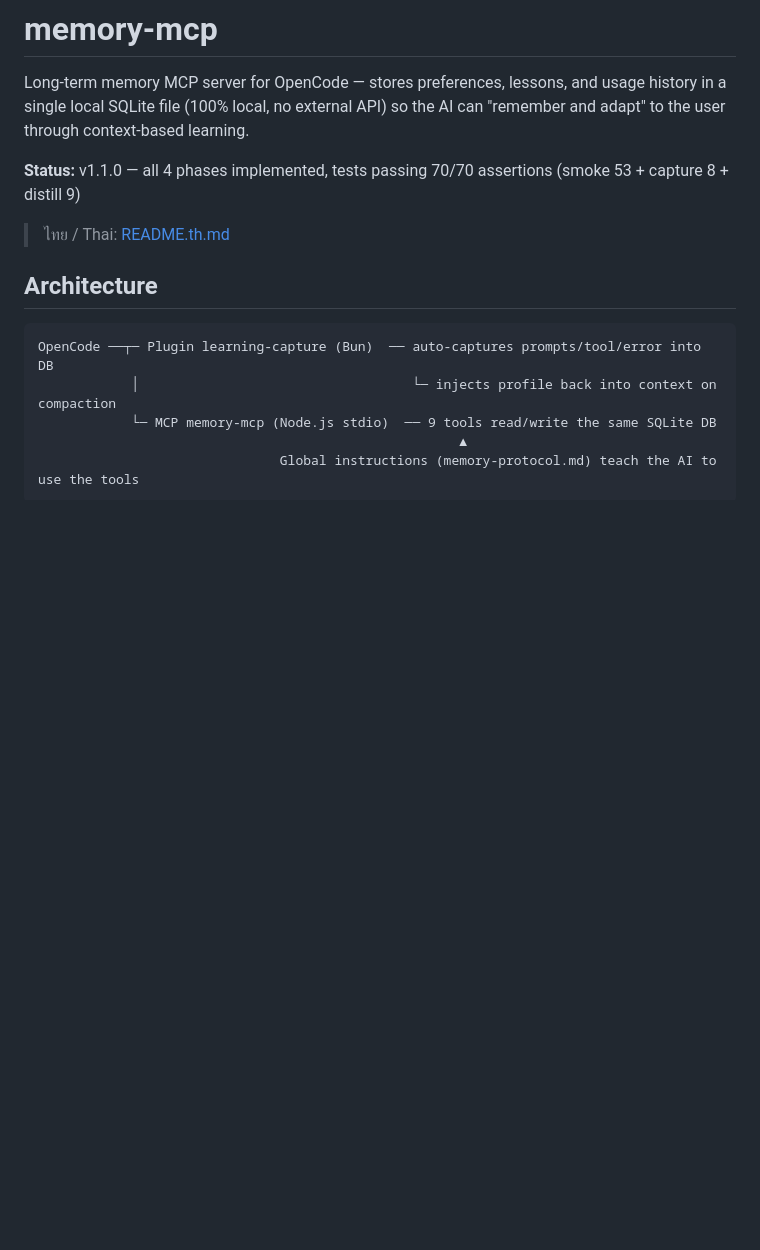
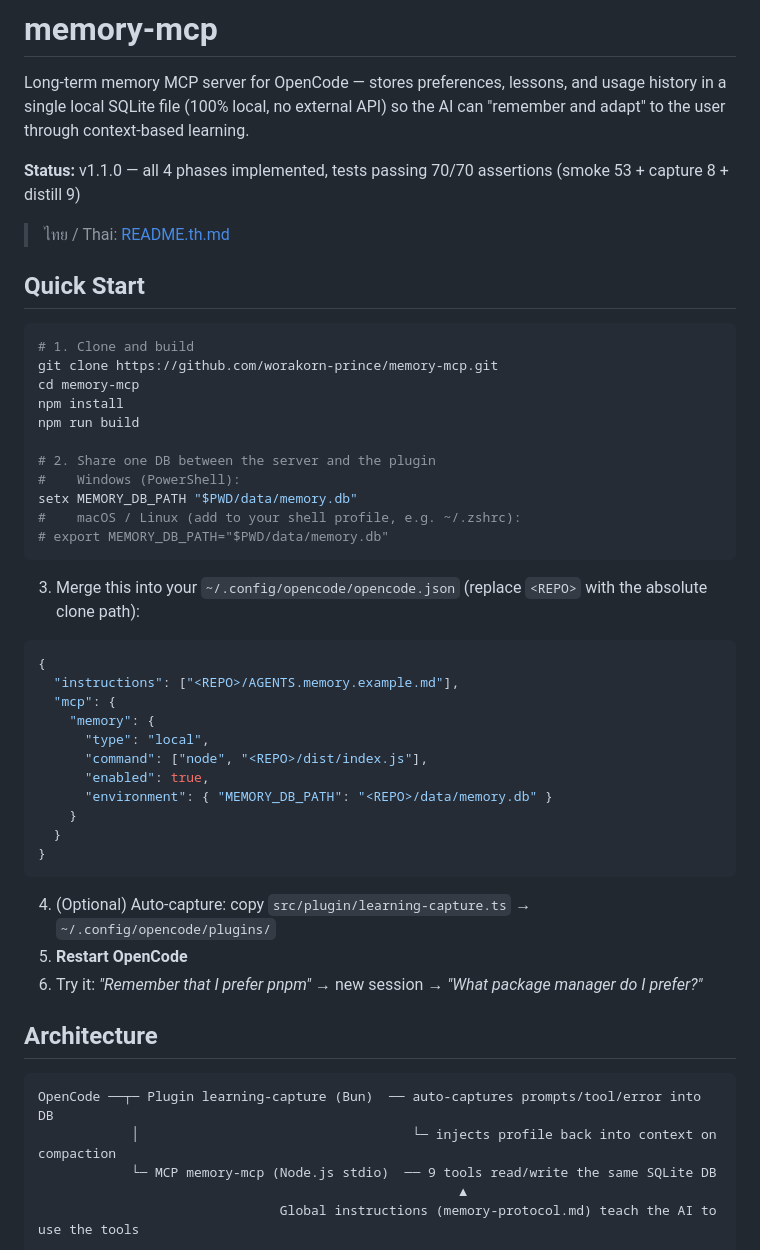
Before and after one commit to worakorn-prince/th-memory-mcp, a Markdown page: README.md, the part around the change. Drawn GitHub-style; blank space fills up the shorter version.

````diff
--- a/README.md
+++ b/README.md
@@ -5,6 +5,42 @@ Long-term memory MCP server for OpenCode — stores preferences, lessons, and us
 **Status:** v1.1.0 — all 4 phases implemented, tests passing 70/70 assertions (smoke 53 + capture 8 + distill 9)
 
 > ไทย / Thai: [README.th.md](README.th.md)
+
+## Quick Start
+
+```bash
+# 1. Clone and build
+git clone https://github.com/worakorn-prince/memory-mcp.git
+cd memory-mcp
+npm install
+npm run build
+
+# 2. Share one DB between the server and the plugin
+#    Windows (PowerShell):
+setx MEMORY_DB_PATH "$PWD/data/memory.db"
+#    macOS / Linux (add to your shell profile, e.g. ~/.zshrc):
+# export MEMORY_DB_PATH="$PWD/data/memory.db"
+```
+
+3. Merge this into your `~/.config/opencode/opencode.json` (replace `<REPO>` with the absolute clone path):
+
+```json
+{
+  "instructions": ["<REPO>/AGENTS.memory.example.md"],
+  "mcp": {
+    "memory": {
+      "type": "local",
+      "command": ["node", "<REPO>/dist/index.js"],
+      "enabled": true,
+      "environment": { "MEMORY_DB_PATH": "<REPO>/data/memory.db" }
+    }
+  }
+}
+```
+
+4. (Optional) Auto-capture: copy `src/plugin/learning-capture.ts` → `~/.config/opencode/plugins/`
+5. **Restart OpenCode**
+6. Try it: *"Remember that I prefer pnpm"* → new session → *"What package manager do I prefer?"*
 
 ## Architecture
 
````
Also changed, not shown: README.th.md (+36 -0 lines).
